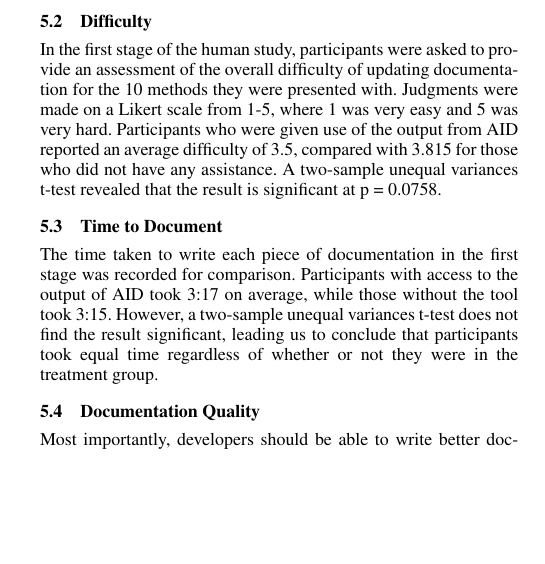
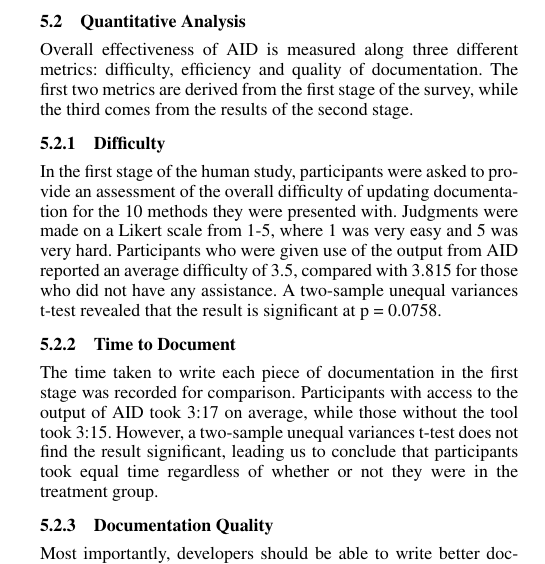
Before and after one commit to mjp2ff/aid, a LaTeX thesis (pub/thesis.tex): part of one column of page 5 of 7, cut at the place of the change, the shorter picture padded with empty space. Compiled offline with pdfLaTeX; a missing font is replaced by an installed copy or a similar font.

Commit message:
Restructured quantitative analysis section

```diff
--- a/pub/thesis.tex
+++ b/pub/thesis.tex
@@ -316,13 +316,16 @@ In the first part of our study, test subjects were given code for a method with
 
 In the second part of our study, participants were given the code for a method with the comments removed, along with the same surrounding class information. They were then presented with 10 pairs of proposed comments for that method. The sample methods were taken from the result of the first part of the human study. Each pair contained one sample that was written with AID's results available and one without. Participants in the second part of the study selected which documentation sample they preferred in each pair, with the options being 1 (significantly prefer the left sample), 2 (slightly prefer the left sample), 3 (slightly prefer the right sample), and 4 (significantly prefer the right sample). The positions in which the documentation was presented, with respect to whether or not it used AID's results, was scrambled to avoid biases. Participants completed 10 pairs of documentation for each method, and completed 10 methods in total. The same 20 methods were analyzed here as in the first part of the study. Participants were also asked to describe qualities of good documentation at the end of the survey, which was used as a flag to show if they followed the instructions and understood the given task. We had 100 new participants complete the second part of the survey, and we accepted 45 responses after removing some based on the freeform question mentioned previously.
 
-\subsection{Difficulty}
+\subsection{Quantitative Analysis}
+Overall effectiveness of AID is measured along three different metrics: difficulty, efficiency and quality of documentation. The first two metrics are derived from the first stage of the survey, while the third comes from the results of the second stage.
+
+\subsubsection{Difficulty}
 In the first stage of the human study, participants were asked to provide an assessment of the overall difficulty of updating documentation for the 10 methods they were presented with. Judgments were made on a Likert scale from 1-5, where 1 was very easy and 5 was very hard. Participants who were given use of the output from AID reported an average difficulty of 3.5, compared with 3.815 for those who did not have any assistance. A two-sample unequal variances t-test revealed that the result is significant at p = 0.0758.
 
-\subsection{Time to Document}
+\subsubsection{Time to Document}
 The time taken to write each piece of documentation in the first stage was recorded for comparison. Participants with access to the output of AID took 3:17 on average, while those without the tool took 3:15. However, a two-sample unequal variances t-test does not find the result significant, leading us to conclude that participants took equal time regardless of whether or not they were in the treatment group.
 
-\subsection{Documentation Quality}
+\subsubsection{Documentation Quality}
 Most importantly, developers should be able to write better documentation with the use of AID. This was measured using judgments provided by participants in the second stage of the study. Results are first normalized such that higher values for the Likert rating always indicate a stronger preference for documentation generated with use of AID, with 4 indicating the strongest preference for AID-assisted documentation and 1 indicating the strongest preference against it. Once normalized, the average Likert rating is 2.487, with 2.5 indicating no overall preference. A one-sample t-test does not find a significant difference between the results and the expected mean; therefore, we cannot conclude any preference for or against documentation generated with the assistance of AID.
 
 \subsection{Qualitative Analysis}
```
Also changed, not shown: 1 other file.
